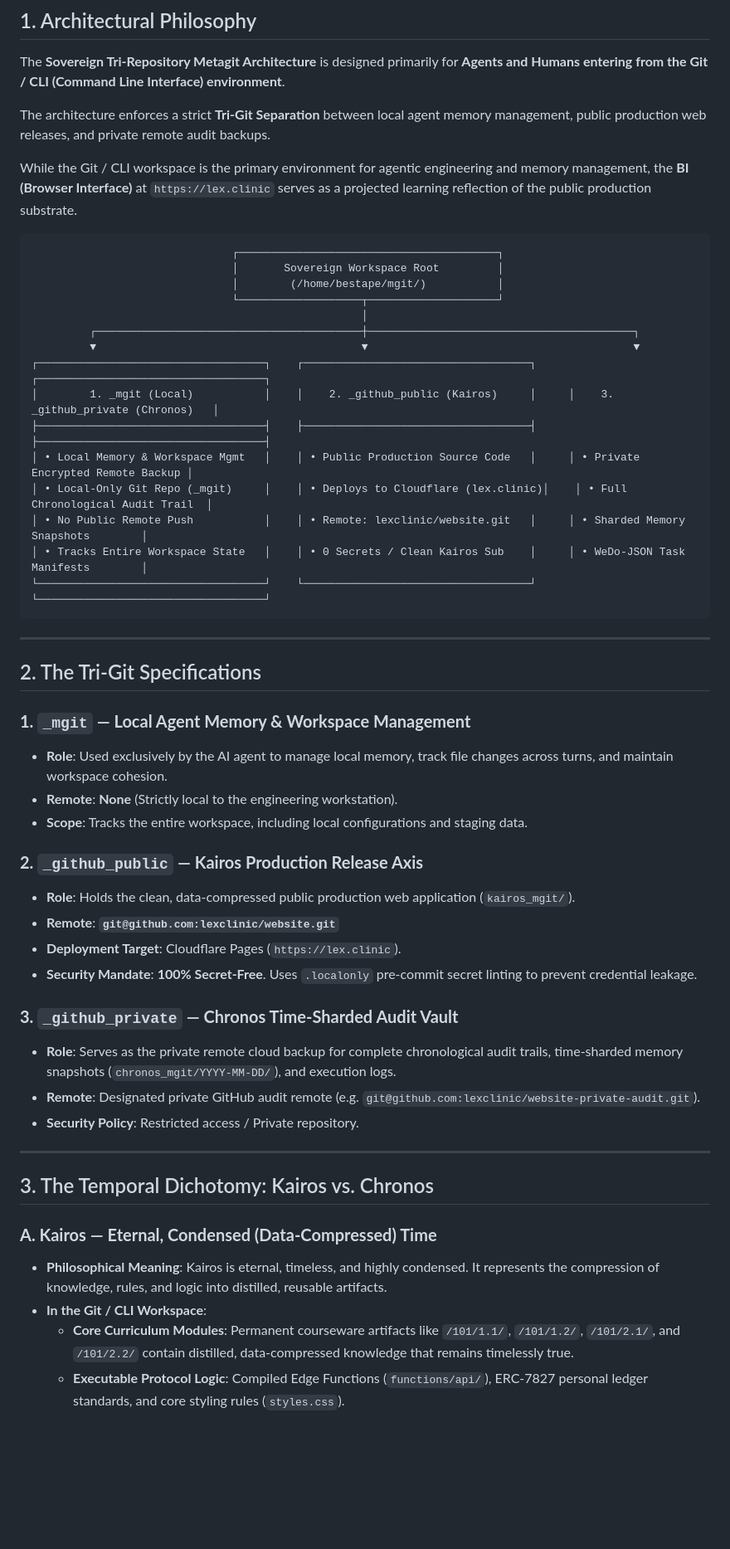
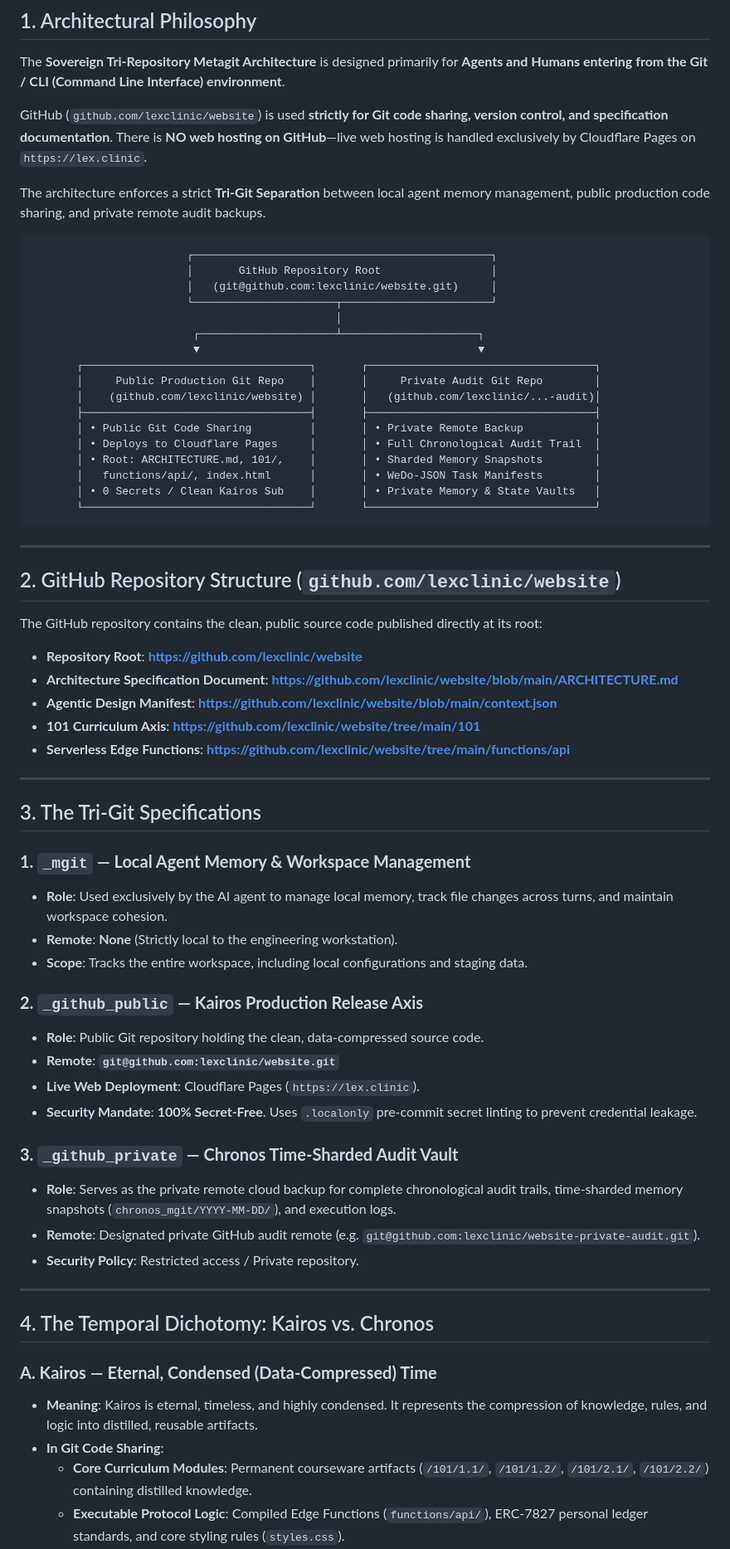
Before and after one commit to lexclinic/website, a Markdown page: ARCHITECTURE.md, the part around one of its changes. Shown at 83% size. Drawn GitHub-style; blank space fills up the shorter version.

Commit message:
docs(architecture): clarify root file paths on GitHub for Git code sharing

````diff
--- a/ARCHITECTURE.md
+++ b/ARCHITECTURE.md
@@ -4,31 +4,45 @@
 
 The **Sovereign Tri-Repository Metagit Architecture** is designed primarily for **Agents and Humans entering from the Git / CLI (Command Line Interface) environment**.
 
-The architecture enforces a strict **Tri-Git Separation** between local agent memory management, public production web releases, and private remote audit backups.
+GitHub (`github.com/lexclinic/website`) is used **strictly for Git code sharing, version control, and specification documentation**. There is **NO web hosting on GitHub**—live web hosting is handled exclusively by Cloudflare Pages on `https://lex.clinic`.
 
-While the Git / CLI workspace is the primary environment for agentic engineering and memory management, the **BI (Browser Interface)** at `https://lex.clinic` serves as a projected learning reflection of the public production substrate.
+The architecture enforces a strict **Tri-Git Separation** between local agent memory management, public production code sharing, and private remote audit backups.
 
 ```text
-                               ┌────────────────────────────────────────┐
-                               │       Sovereign Workspace Root         │
-                               │        (/home/bestape/mgit/)           │
-                               └───────────────────┬────────────────────┘
-                                                   │
-         ┌─────────────────────────────────────────┼─────────────────────────────────────────┐
-         ▼                                         ▼                                         ▼
-┌───────────────────────────────────┐    ┌───────────────────────────────────┐     ┌───────────────────────────────────┐
-│        1. _mgit (Local)           │    │    2. _github_public (Kairos)     │     │    3. _github_private (Chronos)   │
-├───────────────────────────────────┤    ├───────────────────────────────────┤     ├───────────────────────────────────┤
-│ • Local Memory & Workspace Mgmt   │    │ • Public Production Source Code   │     │ • Private Encrypted Remote Backup │
-│ • Local-Only Git Repo (_mgit)     │    │ • Deploys to Cloudflare (lex.clinic)│    │ • Full Chronological Audit Trail  │
-│ • No Public Remote Push           │    │ • Remote: lexclinic/website.git   │     │ • Sharded Memory Snapshots        │
-│ • Tracks Entire Workspace State   │    │ • 0 Secrets / Clean Kairos Sub    │     │ • WeDo-JSON Task Manifests        │
-└───────────────────────────────────┘    └───────────────────────────────────┘     └───────────────────────────────────┘
+                        ┌──────────────────────────────────────────────┐
+                        │       GitHub Repository Root                 │
+                        │   (git@github.com:lexclinic/website.git)     │
+                        └──────────────────────┬───────────────────────┘
+                                               │
+                         ┌─────────────────────┴─────────────────────┐
+                         ▼                                           ▼
+       ┌───────────────────────────────────┐       ┌───────────────────────────────────┐
+       │     Public Production Git Repo    │       │     Private Audit Git Repo        │
+       │    (github.com/lexclinic/website) │       │   (github.com/lexclinic/...-audit)│
+       ├───────────────────────────────────┤       ├───────────────────────────────────┤
+       │ • Public Git Code Sharing         │       │ • Private Remote Backup           │
+       │ • Deploys to Cloudflare Pages     │       │ • Full Chronological Audit Trail  │
+       │ • Root: ARCHITECTURE.md, 101/,    │       │ • Sharded Memory Snapshots        │
+       │   functions/api/, index.html      │       │ • WeDo-JSON Task Manifests        │
+       │ • 0 Secrets / Clean Kairos Sub    │       │ • Private Memory & State Vaults   │
+       └───────────────────────────────────┘       └───────────────────────────────────┘
 ```
 
 ---
 
-## 2. The Tri-Git Specifications
+## 2. GitHub Repository Structure (`github.com/lexclinic/website`)
+
+The GitHub repository contains the clean, public source code published directly at its root:
+
+* **Repository Root**: **[https://github.com/lexclinic/website](https://github.com/lexclinic/website)**
+* **Architecture Specification Document**: **[https://github.com/lexclinic/website/blob/main/ARCHITECTURE.md](https://github.com/lexclinic/website/blob/main/ARCHITECTURE.md)**
+* **Agentic Design Manifest**: **[https://github.com/lexclinic/website/blob/main/context.json](https://github.com/lexclinic/website/blob/main/context.json)**
+* **101 Curriculum Axis**: **[https://github.com/lexclinic/website/tree/main/101](https://github.com/lexclinic/website/tree/main/101)**
+* **Serverless Edge Functions**: **[https://github.com/lexclinic/website/tree/main/functions/api](https://github.com/lexclinic/website/tree/main/functions/api)**
+
+---
+
+## 3. The Tri-Git Specifications
 
 ### **1. `_mgit` — Local Agent Memory & Workspace Management**
 * **Role**: Used exclusively by the AI agent to manage local memory, track file changes across turns, and maintain workspace cohesion.
@@ -36,9 +50,9 @@ While the Git / CLI workspace is the primary environment for agentic engineering
 * **Scope**: Tracks the entire workspace, including local configurations and staging data.
 
 ### **2. `_github_public` — Kairos Production Release Axis**
-* **Role**: Holds the clean, data-compressed public production web application (`kairos_mgit/`).
+* **Role**: Public Git repository holding the clean, data-compressed source code.
 * **Remote**: **`git@github.com:lexclinic/website.git`**
-* **Deployment Target**: Cloudflare Pages (`https://lex.clinic`).
+* **Live Web Deployment**: Cloudflare Pages (`https://lex.clinic`).
 * **Security Mandate**: **100% Secret-Free**. Uses `.localonly` pre-commit secret linting to prevent credential leakage.
 
 ### **3. `_github_private` — Chronos Time-Sharded Audit Vault**
@@ -48,10 +62,10 @@ While the Git / CLI workspace is the primary environment for agentic engineering
 
 ---
 
-## 3. The Temporal Dichotomy: Kairos vs. Chronos
+## 4. The Temporal Dichotomy: Kairos vs. Chronos
 
 ### **A. Kairos — Eternal, Condensed (Data-Compressed) Time**
-* **Philosophical Meaning**: Kairos is eternal, timeless, and highly condensed. It represents the compression of knowledge, rules, and logic into distilled, reusable artifacts.
-* **In the Git / CLI Workspace**:
-  * **Core Curriculum Modules**: Permanent courseware artifacts like `/101/1.1/`, `/101/1.2/`, `/101/2.1/`, and `/101/2.2/` contain distilled, data-compressed knowledge that remains timelessly true.
+* **Meaning**: Kairos is eternal, timeless, and highly condensed. It represents the compression of knowledge, rules, and logic into distilled, reusable artifacts.
+* **In Git Code Sharing**:
+  * **Core Curriculum Modules**: Permanent courseware artifacts (`/101/1.1/`, `/101/1.2/`, `/101/2.1/`, `/101/2.2/`) containing distilled knowledge.
   * **Executable Protocol Logic**: Compiled Edge Functions (`functions/api/`), ERC-7827 personal ledger standards, and core styling rules (`styles.css`).
````
Also changed, not shown: other parts of ARCHITECTURE.md (+10 -14 lines).
